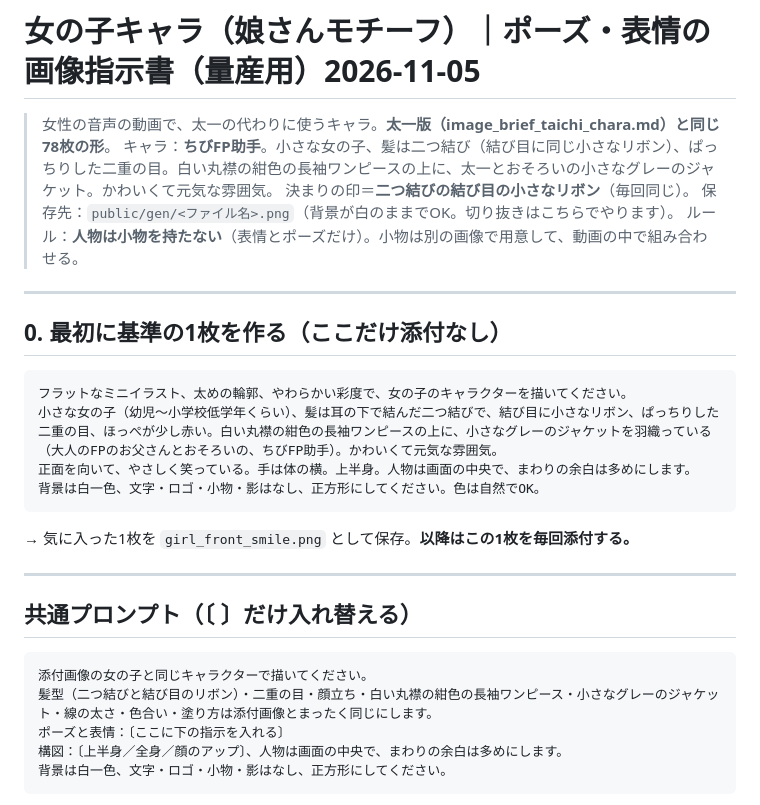
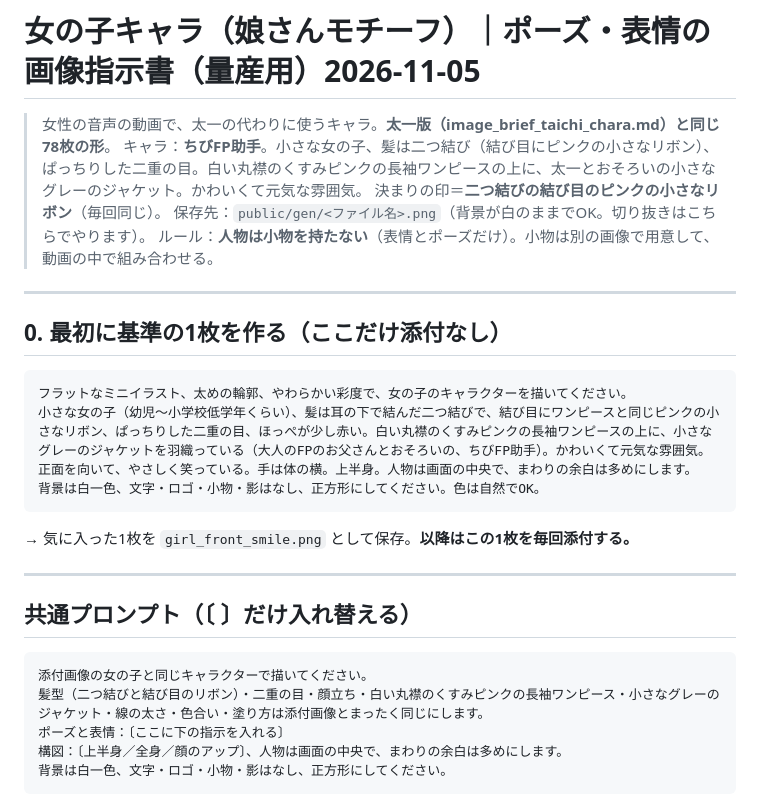
Before and after one commit to taichimoneylife-glitc/-, a Markdown page: remotion-zukai-reel/assets/image_brief_girl_chara.md, the part around the change. GitHub-like rendering.

Commit message:
Girl character brief: dusty pink dress
Co-Authored-By: Claude Opus 5.5 <noreply@anthropic.com>
Claude-Session: https://claude.ai/code/session_01NtiJLcFKViicDQSuTnFUVk

````diff
--- a/remotion-zukai-reel/assets/image_brief_girl_chara.md
+++ b/remotion-zukai-reel/assets/image_brief_girl_chara.md
@@ -1,8 +1,8 @@
 # 女の子キャラ（娘さんモチーフ）｜ポーズ・表情の画像指示書（量産用）2026-11-05
 
 > 女性の音声の動画で、太一の代わりに使うキャラ。**太一版（image_brief_taichi_chara.md）と同じ78枚の形**。
-> キャラ：**ちびFP助手**。小さな女の子、髪は二つ結び（結び目に同じ小さなリボン）、ぱっちりした二重の目。白い丸襟の紺色の長袖ワンピースの上に、太一とおそろいの小さなグレーのジャケット。かわいくて元気な雰囲気。
-> 決まりの印＝**二つ結びの結び目の小さなリボン**（毎回同じ）。
+> キャラ：**ちびFP助手**。小さな女の子、髪は二つ結び（結び目にピンクの小さなリボン）、ぱっちりした二重の目。白い丸襟のくすみピンクの長袖ワンピースの上に、太一とおそろいの小さなグレーのジャケット。かわいくて元気な雰囲気。
+> 決まりの印＝**二つ結びの結び目のピンクの小さなリボン**（毎回同じ）。
 > 保存先：`public/gen/<ファイル名>.png`（背景が白のままでOK。切り抜きはこちらでやります）。
 > ルール：**人物は小物を持たない**（表情とポーズだけ）。小物は別の画像で用意して、動画の中で組み合わせる。
 
@@ -12,7 +12,7 @@
 
 ```
 フラットなミニイラスト、太めの輪郭、やわらかい彩度で、女の子のキャラクターを描いてください。
-小さな女の子（幼児〜小学校低学年くらい）、髪は耳の下で結んだ二つ結びで、結び目に小さなリボン、ぱっちりした二重の目、ほっぺが少し赤い。白い丸襟の紺色の長袖ワンピースの上に、小さなグレーのジャケットを羽織っている（大人のFPのお父さんとおそろいの、ちびFP助手）。かわいくて元気な雰囲気。
+小さな女の子（幼児〜小学校低学年くらい）、髪は耳の下で結んだ二つ結びで、結び目にワンピースと同じピンクの小さなリボン、ぱっちりした二重の目、ほっぺが少し赤い。白い丸襟のくすみピンクの長袖ワンピースの上に、小さなグレーのジャケットを羽織っている（大人のFPのお父さんとおそろいの、ちびFP助手）。かわいくて元気な雰囲気。
 正面を向いて、やさしく笑っている。手は体の横。上半身。人物は画面の中央で、まわりの余白は多めにします。
 背景は白一色、文字・ロゴ・小物・影はなし、正方形にしてください。色は自然でOK。
 ```
@@ -24,7 +24,7 @@
 
 ```
 添付画像の女の子と同じキャラクターで描いてください。
-髪型（二つ結びと結び目のリボン）・二重の目・顔立ち・白い丸襟の紺色の長袖ワンピース・小さなグレーのジャケット・線の太さ・色合い・塗り方は添付画像とまったく同じにします。
+髪型（二つ結びと結び目のリボン）・二重の目・顔立ち・白い丸襟のくすみピンクの長袖ワンピース・小さなグレーのジャケット・線の太さ・色合い・塗り方は添付画像とまったく同じにします。
 ポーズと表情：〔ここに下の指示を入れる〕
 構図：〔上半身／全身／顔のアップ〕、人物は画面の中央で、まわりの余白は多めにします。
 背景は白一色、文字・ロゴ・小物・影はなし、正方形にしてください。
````
